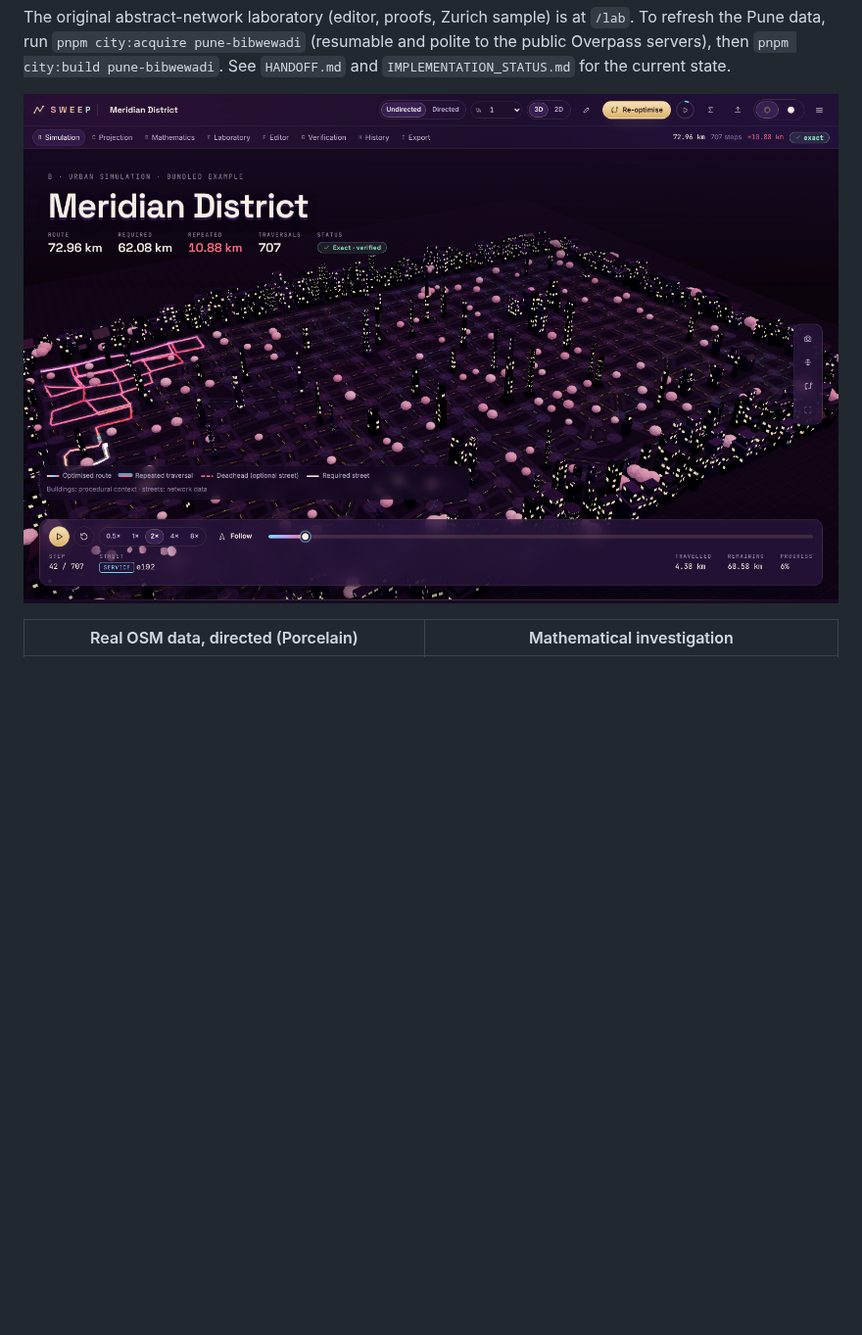
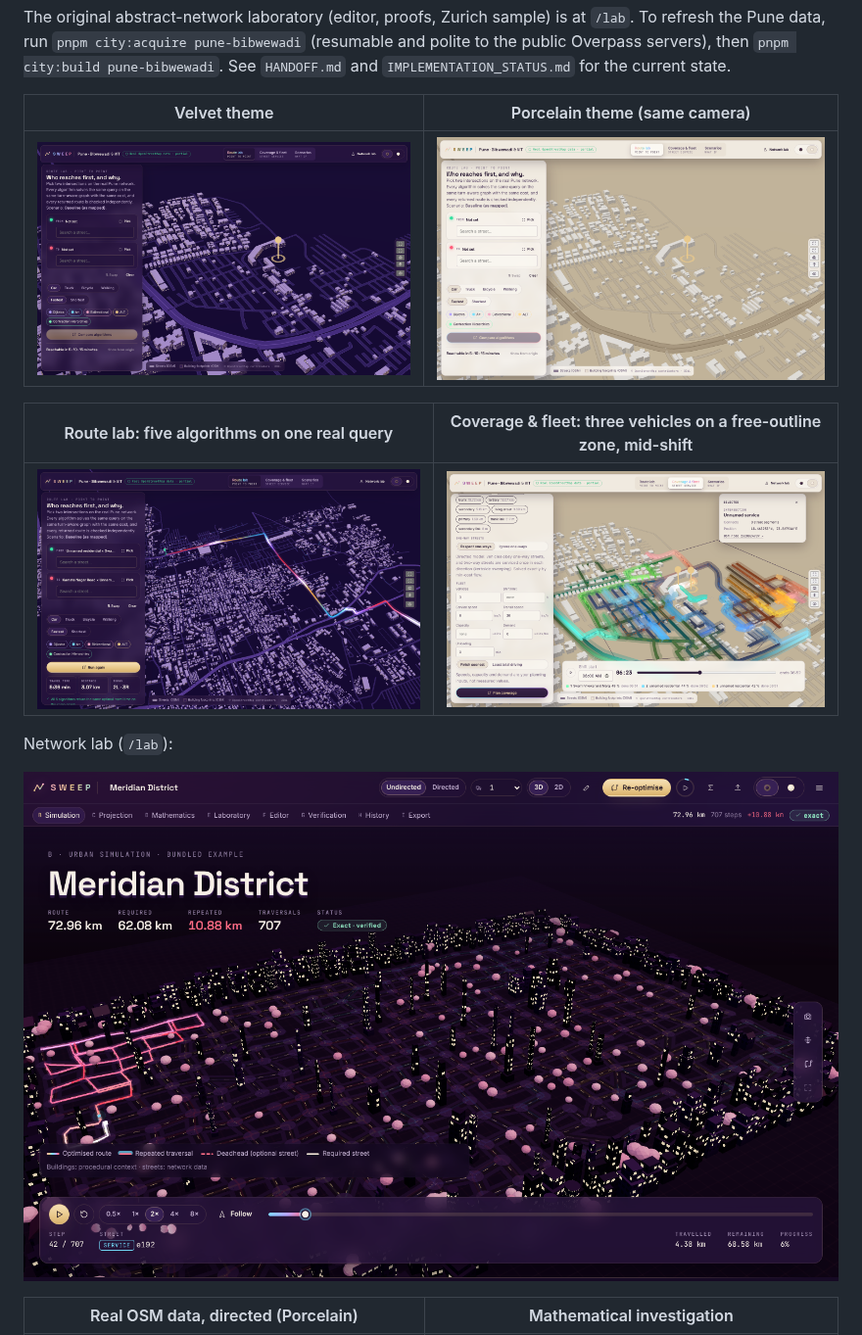
Before and after one commit to trivediyash154-source/SWEEP, a Markdown page: README.md, the part around the change. Shown at 98% size. GitHub-like rendering; pictures changed too: docs/screenshots/city-coverage-fleet.png (added), docs/screenshots/city-porcelain.png (added), docs/screenshots/city-route-lab.png (added); blank space fills up the shorter version.

```diff
--- a/README.md
+++ b/README.md
@@ -45,7 +45,17 @@ Building heights come from the OSM `height` tag (1 building), `building:levels`
 
 The original abstract-network laboratory (editor, proofs, Zurich sample) is at `/lab`. To refresh the Pune data, run `pnpm city:acquire pune-bibwewadi` (resumable and polite to the public Overpass servers), then `pnpm city:build pune-bibwewadi`. See `HANDOFF.md` and `IMPLEMENTATION_STATUS.md` for the current state.
 
-![Workspace, Velvet theme: the 3D district with the spectral route and the vehicle](docs/screenshots/workspace-velvet.png)
+| Velvet theme | Porcelain theme (same camera) |
+|---|---|
+| ![City workspace, Velvet theme, focused on VIT Bibwewadi](docs/screenshots/city-velvet.png) | ![City workspace, Porcelain theme, same camera](docs/screenshots/city-porcelain.png) |
+
+| Route lab: five algorithms on one real query | Coverage & fleet: three vehicles on a free-outline zone, mid-shift |
+|---|---|
+| ![Route lab with the computed route](docs/screenshots/city-route-lab.png) | ![Coverage plan with three vehicle routes and the shift timeline](docs/screenshots/city-coverage-fleet.png) |
+
+Network lab (`/lab`):
+
+![Network lab, Velvet theme: the 3D district with the spectral route and the vehicle](docs/screenshots/workspace-velvet.png)
 
 | Real OSM data, directed (Porcelain) | Mathematical investigation |
 |---|---|
```
Also changed, not shown: HANDOFF.md (+7 -7 lines), TEST_PLAN.md (+28 -0 lines), 1 other file.
